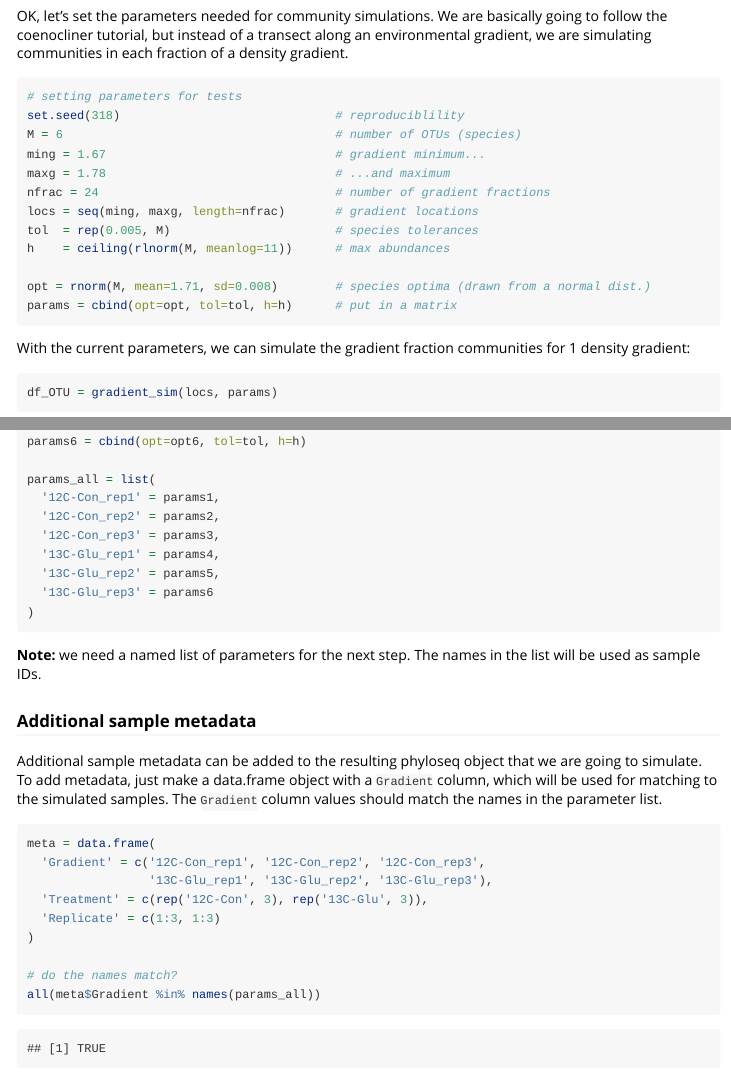
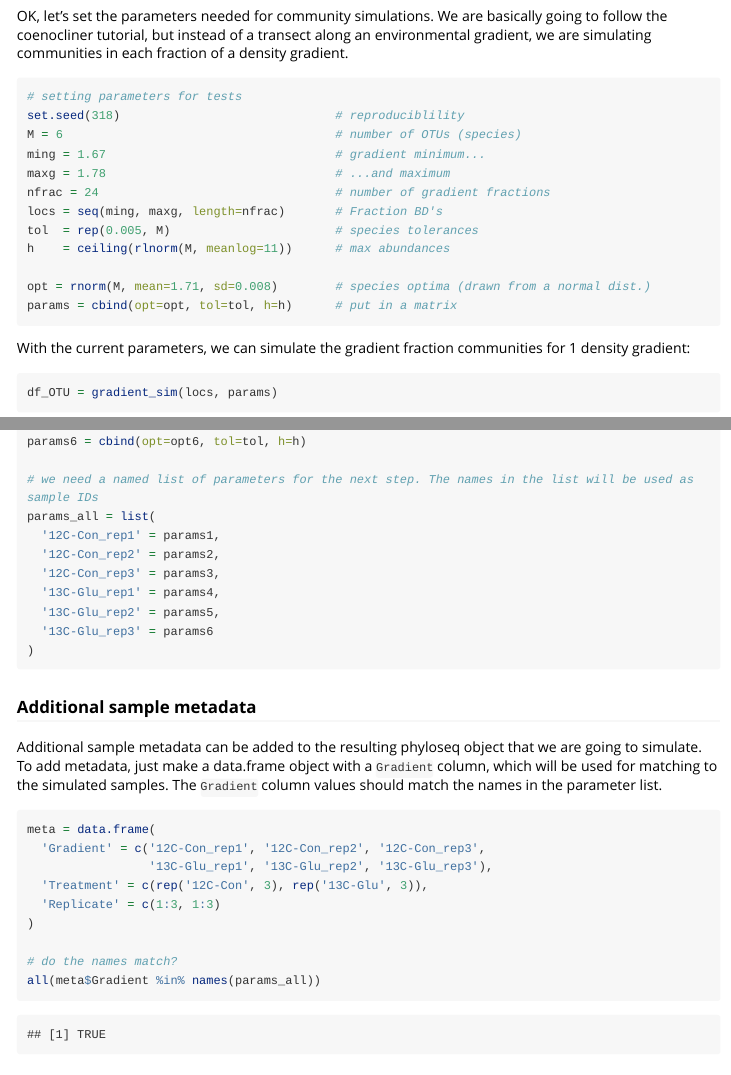
Before and after one commit to nick-youngblut/HTSSIP, an R Markdown document (vignettes/HTSSIP_sim.Rmd): the page in a window 1100 px wide, from 640 px down, and a second part further down, joined at a grey line. Rendered offline with R 4.5, knitr and Pandoc, with nearby package versions; some code elsewhere in the file could not run offline; long lines of code are wrapped.

Commit message:
Update HTSSIP_sim.Rmd
Clarification in comments within code

````diff
--- a/vignettes/HTSSIP_sim.Rmd
+++ b/vignettes/HTSSIP_sim.Rmd
@@ -41,7 +41,7 @@ M = 6                                      # number of OTUs (species)
 ming = 1.67                                # gradient minimum...
 maxg = 1.78                                # ...and maximum
 nfrac = 24                                 # number of gradient fractions
-locs = seq(ming, maxg, length=nfrac)       # gradient locations
+locs = seq(ming, maxg, length=nfrac)       # Fraction BD's
 tol  = rep(0.005, M)                       # species tolerances
 h    = ceiling(rlnorm(M, meanlog=11))      # max abundances
 
@@ -78,6 +78,7 @@ params5 = cbind(opt=opt5, tol=tol, h=h)
 opt6 = rnorm(M, mean=1.72, sd=0.008)
 params6 = cbind(opt=opt6, tol=tol, h=h)
 
+# we need a named list of parameters for the next step. The names in the list will be used as sample IDs
 params_all = list(
   '12C-Con_rep1' = params1,
   '12C-Con_rep2' = params2,
@@ -87,8 +88,6 @@ params_all = list(
   '13C-Glu_rep3' = params6
 )
 ```
-
-**Note:** we need a named list of parameters for the next step. The names in the list will be used as sample IDs.
 
 ### Additional sample metadata
 
````
